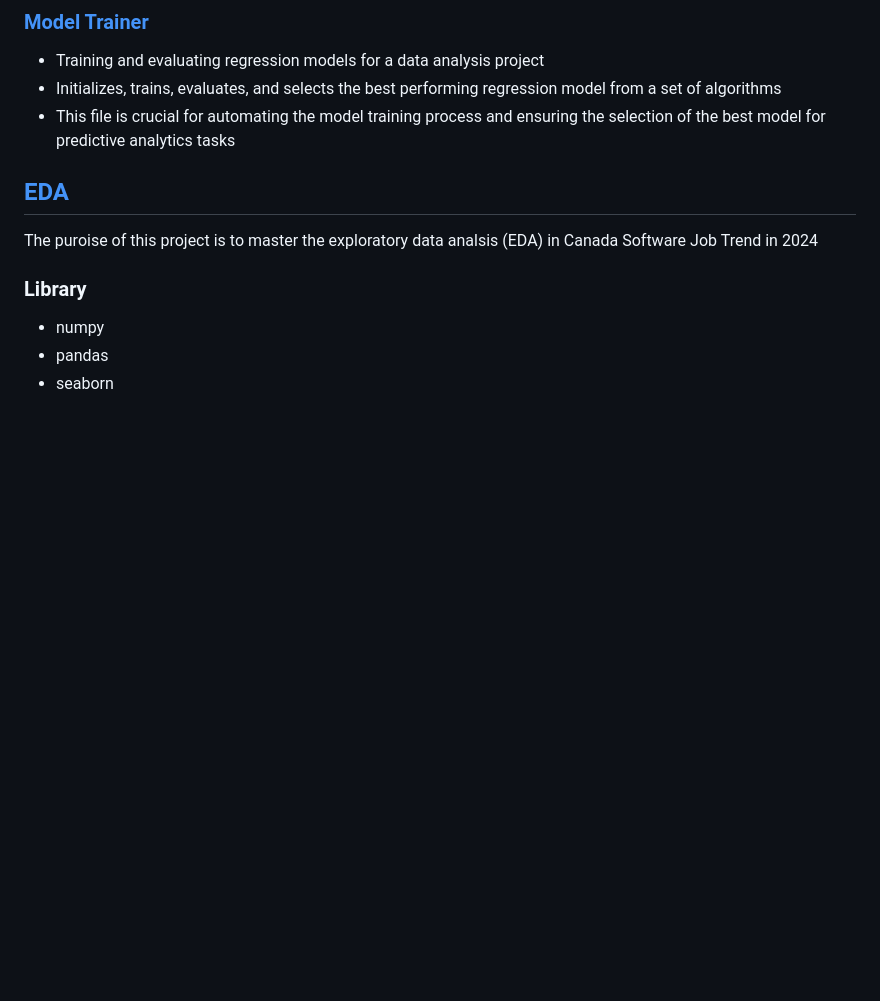
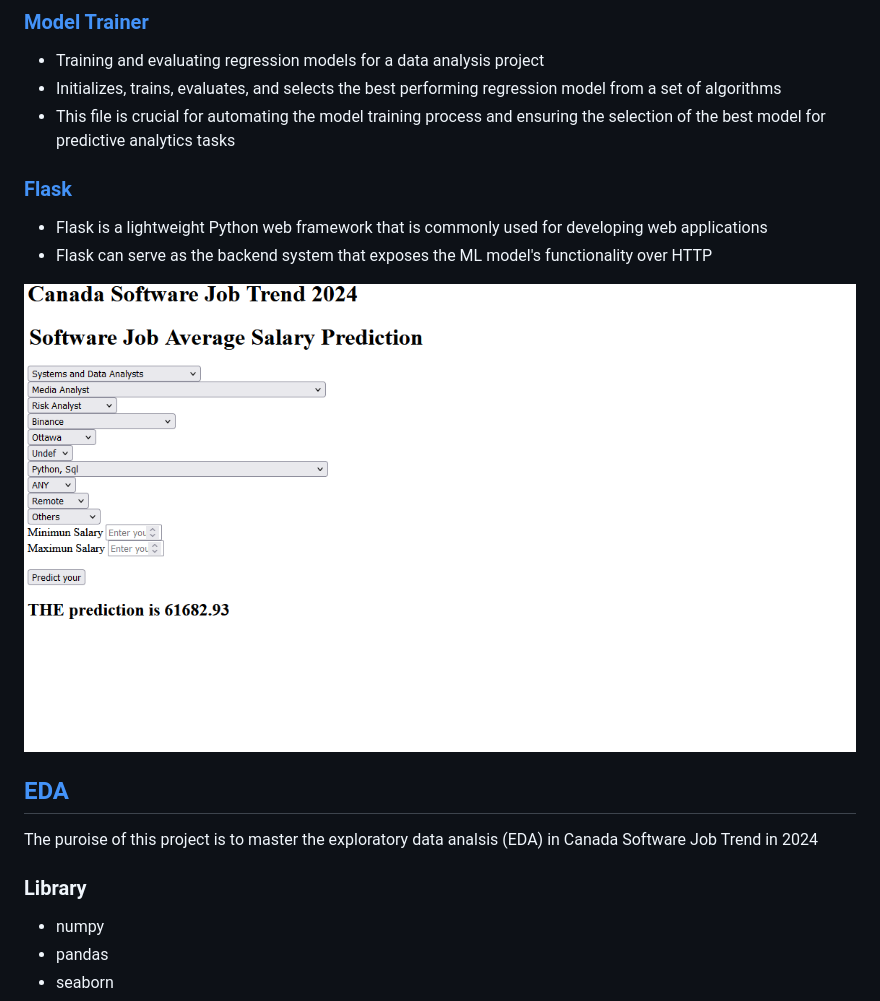
Before and after one commit to shadowdk3/canada_software_job_trend_in_2024, a Markdown page: readme.md, the part around the change. Rendered like a GitHub page; pictures changed too: ref/flask.png (added); blank space fills up the shorter version.

Commit message:
Flask

```diff
--- a/readme.md
+++ b/readme.md
@@ -27,6 +27,13 @@
 - Training and evaluating regression models for a data analysis project
 - Initializes, trains, evaluates, and selects the best performing regression model from a set of algorithms
 - This file is crucial for automating the model training process and ensuring the selection of the best model for predictive analytics tasks
+
+### [Flask](https://github.com/shadowdk3/canada_software_job_trend_in_2024/blob/master/app.py)
+
+- Flask is a lightweight Python web framework that is commonly used for developing web applications
+- Flask can serve as the backend system that exposes the ML model's functionality over HTTP
+
+![](/ref/flask.png)
 
 ## [EDA](https://github.com/shadowdk3/canada_software_job_trend_in_2024/blob/master/notebook/EDA_Canada_Software_Job_Trend_2024.ipynb)
 
```
Also changed, not shown: 4 other files.
